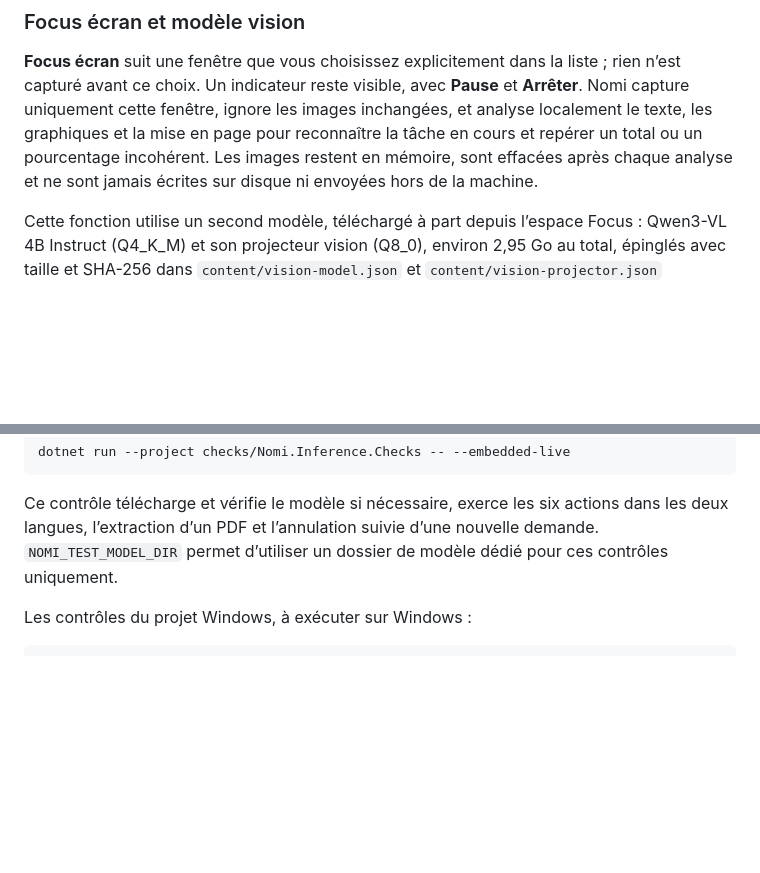
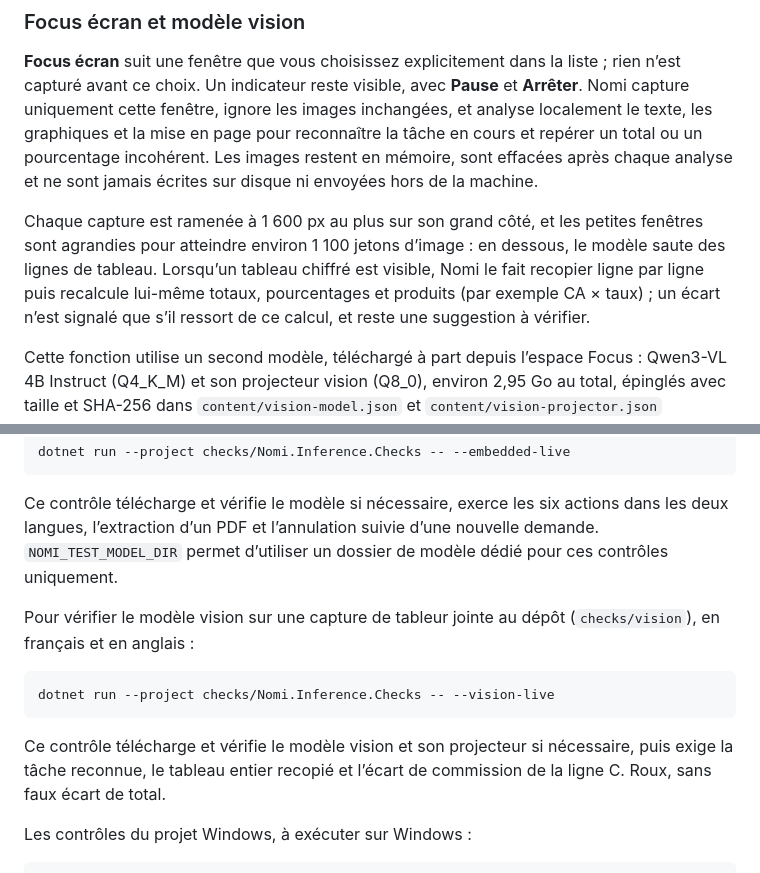
Before and after one commit to solelyian/nomi, a Markdown page: README.md, 2 parts joined by grey strips. Rendered like a GitHub page; blank space fills up the shorter version.

Commit message:
Document vision image sizing, table recalculation and live vision check
Co-Authored-By: Devin AI <158243242+devin-ai-integration[bot]@users.noreply.github.com>

````diff
--- a/README.md
+++ b/README.md
@@ -126,6 +126,13 @@ et analyse localement le texte, les graphiques et la mise en page pour reconnaî
 la tâche en cours et repérer un total ou un pourcentage incohérent. Les images
 restent en mémoire, sont effacées après chaque analyse et ne sont jamais écrites
 sur disque ni envoyées hors de la machine.
+
+Chaque capture est ramenée à 1 600 px au plus sur son grand côté, et les petites
+fenêtres sont agrandies pour atteindre environ 1 100 jetons d’image : en dessous,
+le modèle saute des lignes de tableau. Lorsqu’un tableau chiffré est visible, Nomi
+le fait recopier ligne par ligne puis recalcule lui-même totaux, pourcentages et
+produits (par exemple CA × taux) ; un écart n’est signalé que s’il ressort de ce
+calcul, et reste une suggestion à vérifier.
 
 Cette fonction utilise un second modèle, téléchargé à part depuis l’espace Focus :
 Qwen3-VL 4B Instruct (Q4_K_M) et son projecteur vision (Q8_0), environ 2,95 Go
@@ -394,6 +401,17 @@ dans les deux langues, l’extraction d’un PDF et l’annulation suivie d’un
 demande. `NOMI_TEST_MODEL_DIR` permet d’utiliser un dossier de modèle dédié pour
 ces contrôles uniquement.
 
+Pour vérifier le modèle vision sur une capture de tableur jointe au dépôt
+(`checks/vision`), en français et en anglais :
+
+```sh
+dotnet run --project checks/Nomi.Inference.Checks -- --vision-live
+```
+
+Ce contrôle télécharge et vérifie le modèle vision et son projecteur si nécessaire,
+puis exige la tâche reconnue, le tableau entier recopié et l’écart de commission
+de la ligne C. Roux, sans faux écart de total.
+
 Les contrôles du projet Windows, à exécuter sur Windows :
 
 ```powershell
````
